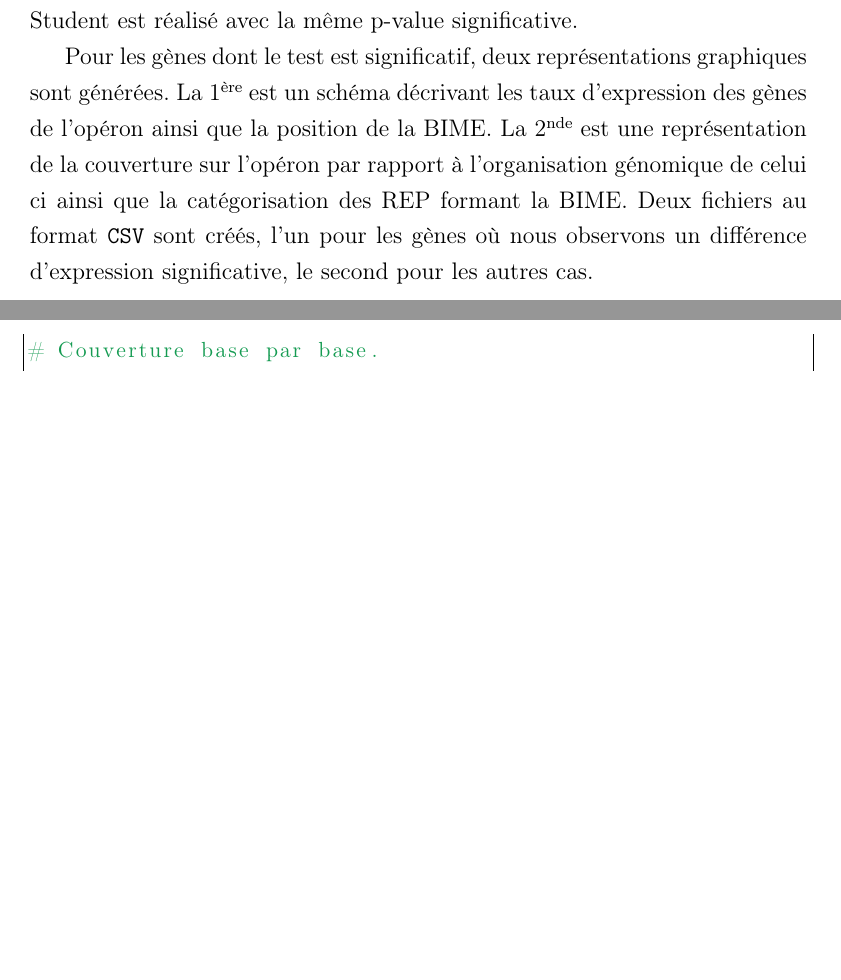
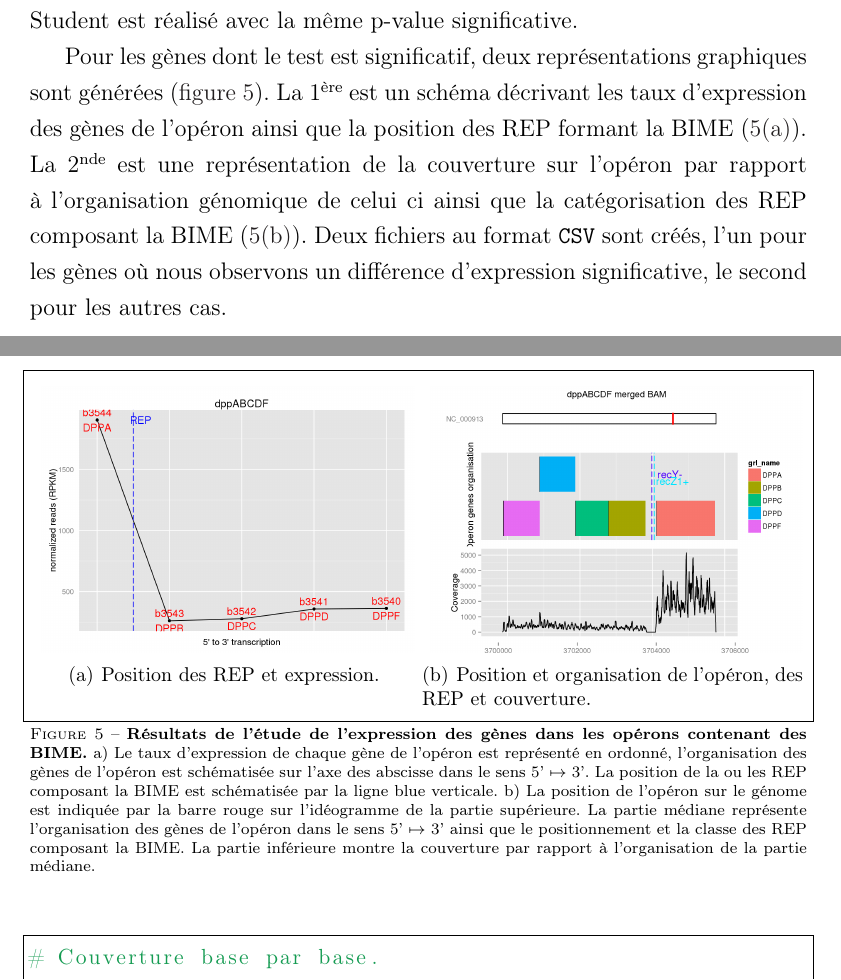
Before and after one commit to mesmeraf/stage_M2, a LaTeX document (rapport.tex): two parts of pages 12 and 13 of 26 before the commit and two parts of pages 12 and 13 of 27 after it, joined at a grey line, cut so that both start at the same text, the shorter picture padded with empty space. Compiled offline with pdfLaTeX.

Commit message:
ajout figure expression

```diff
--- a/rapport.tex
+++ b/rapport.tex
@@ -13,11 +13,13 @@
 \usepackage[usenames,dvipsnames]{xcolor}
 \usepackage{setspace}
 \usepackage{graphicx}
+\usepackage[rightcaption]{sidecap}
+\usepackage{subfigure}
 \usepackage{float}
 \usepackage[skip=2pt,font=scriptsize]{caption}
 \usepackage{listings}
 \usepackage{xcolor}
-\usepackage[rightcaption]{sidecap}
+
 
 
 
@@ -179,7 +181,15 @@ Une analyse en composante principale est réalisée sur ces données normalisée
 \label{subsec:expression}
 L'hypothèse privilégiée ici est que les gènes appartenant à un opéron vont être exprimés à un taux similaire, la question qui se pose est de savoir si la présence d'une BIME entre 2 gènes d'un opéron va avoir un impact sur la transcription d'un des gènes. Dans ce cadre, les opérons contenant des BIME sont sélectionnés et l'expression des 2 gènes de l'opéron entourant la BIME recueillie si au moins un des deux gènes a une couverture > 10. Si l'expérience contient au moins 5 réplicats, un test non paramétrique de rangs de Wilcoxon est effectué dont l'hypothèse nulle est qu'il n'existe pas de différence d'expression entre les 2 gènes. La p-value significative étant fixée à 0.01. Dans le cas où le nombre de réplicats est inférieur à 5, un test de Student est réalisé avec la même p-value significative.
 
-Pour les gènes dont le test est significatif, deux représentations graphiques sont générées. La 1\up{ère} est un schéma décrivant les taux d'expression des gènes de l'opéron ainsi que la position de la BIME. La 2\up{nde} est une représentation de la couverture sur l'opéron par rapport à l'organisation génomique de celui ci ainsi que la catégorisation des REP formant la BIME. Deux fichiers au format \texttt{CSV} sont créés, l'un pour les gènes où nous observons un différence d'expression significative, le second pour les autres cas.
+Pour les gènes dont le test est significatif, deux représentations graphiques sont générées (\autoref{fig:expression}). La 1\up{ère} est un schéma décrivant les taux d'expression des gènes de l'opéron ainsi que la position des REP formant la BIME (\autoref{fig:expressionFigA}). La 2\up{nde} est une représentation de la couverture sur l'opéron par rapport à l'organisation génomique de celui ci ainsi que la catégorisation des REP composant la BIME (\autoref{fig:expressionFigB}). Deux fichiers au format \texttt{CSV} sont créés, l'un pour les gènes où nous observons un différence d'expression significative, le second pour les autres cas.
+\begin{figure}[ht]
+\centering
+\subfigure[Position des REP et expression.]{\label{fig:expressionFigA} \includegraphics[scale=0.37]{figures/expression1.png}}
+\subfigure[Position et organisation de l'opéron, des REP et couverture.]{\label{fig:expressionFigB} \includegraphics[scale=0.37
+]{figures/expression2.png}}
+\caption{\textbf{Résultats de l'étude de l'expression des gènes dans les opérons contenant des BIME.} a) Le taux d'expression de chaque gène de l'opéron est représenté en ordonné, l'organisation des gènes de l'opéron est schématisée sur l'axe des abscisse dans le sens 5' $\mapsto$ 3'. La position de la ou les REP composant la BIME est schématisée par la ligne blue verticale. b) La position de l'opéron sur le génome est indiquée par la barre rouge sur l'idéogramme de la partie supérieure. La partie médiane représente l'organisation des gènes de l'opéron dans le sens 5' $\mapsto$ 3' ainsi que le positionnement et la classe des REP composant la BIME. La partie inférieure montre la couverture par rapport à l'organisation de la partie médiane.}
+\label{fig:expression}
+\end{figure}
 
 \subsection*{Analyse par corrélation de profils d'expression}
 Nous avons créé un outil analysant qui réalise un test de corrélation entre les profils d'expression des régions contenant des BIME et un profil modèle de changement d'expression en nous inspirant d'une technique mise au point pour la prédiction d'opérons dans les génomes bactériens \citep{Fortino2014}. Pour cela, il a d'abord été nécessaire de délimiter nos régions d'intérêt. Celles-ci se modélisent par la présence du 1\up{er} gène, de la 1\up{ère} région inter-génique, de la BIME, de la 2\up{nde} région inter-génique et du 2\up{nd} gène. Une fois ces régions extraites, le calcul de la couverture base par base a été réalisé à l'aide des BEDtools :
```
Also changed, not shown: figures/expression1.png (added), figures/expression2.png (added), rapport.gls, rapport.pdf, 5 other files.
